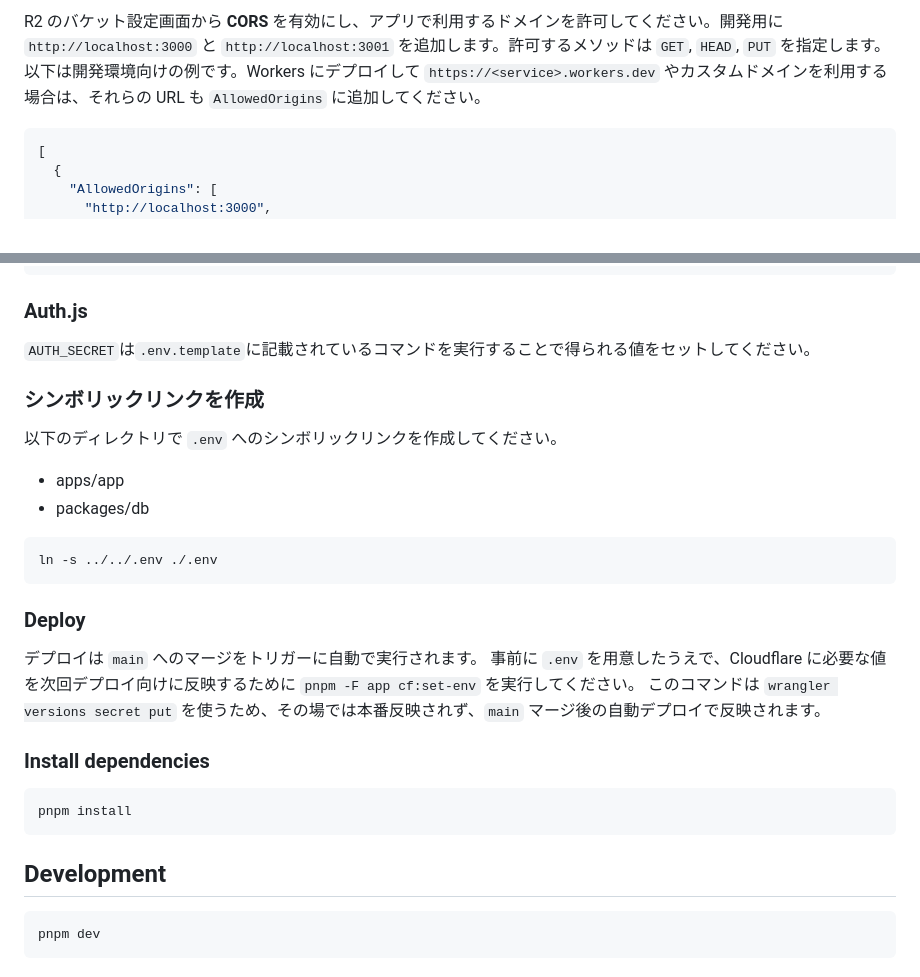
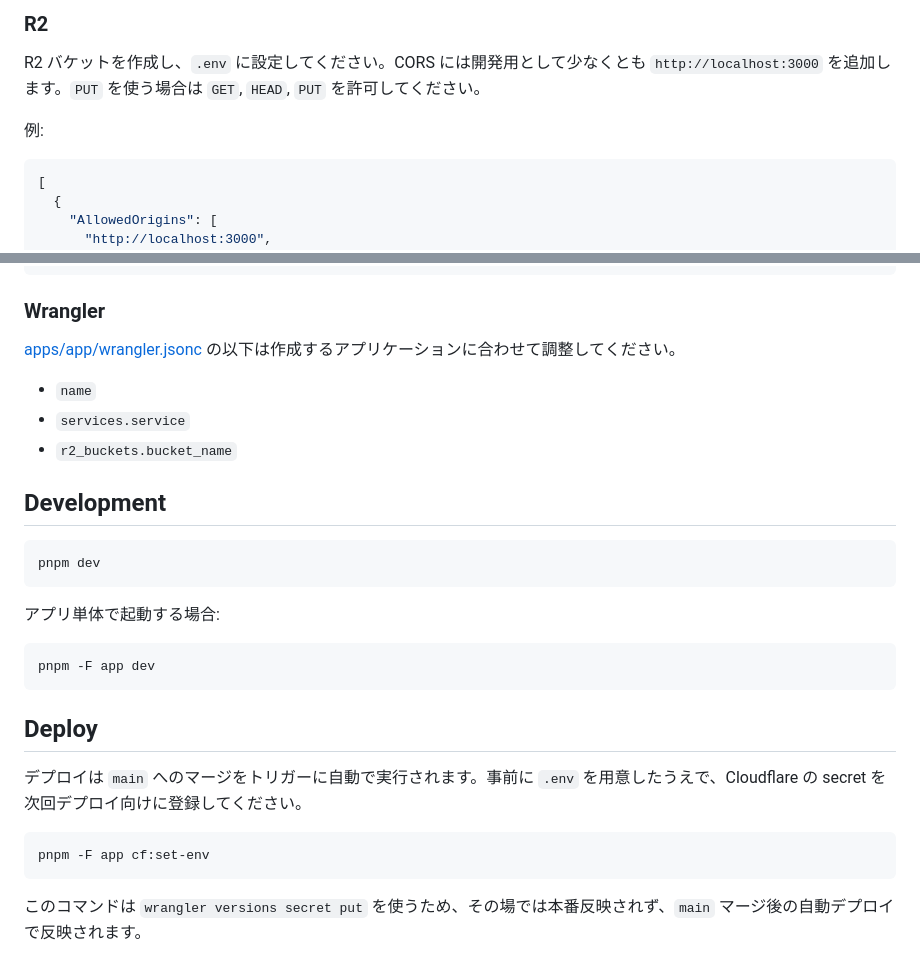
Before and after one commit to junkisai/web-app-template, a Markdown page: README.md, 2 parts joined by grey strips. GitHub-like rendering.

````diff
--- a/README.md
+++ b/README.md
@@ -63,5 +179,9 @@ R2_ENDPOINT="<S3 API エンドポイント>"
 
-R2 のバケット設定画面から **CORS** を有効にし、アプリで利用するドメインを許可してください。開発用に `http://localhost:3000` と `http://localhost:3001` を追加します。許可するメソッドは `GET`, `HEAD`, `PUT` を指定します。以下は開発環境向けの例です。Workers にデプロイして `https://<service>.workers.dev` やカスタムドメインを利用する場合は、それらの URL も `AllowedOrigins` に追加してください。
+### R2
+
+R2 バケットを作成し、`.env` に設定してください。CORS には開発用として少なくとも `http://localhost:3000` を追加します。`PUT` を使う場合は `GET`, `HEAD`, `PUT` を許可してください。
+
+例:
 
 ```json
 [
@@ -83,35 +203,32 @@ R2 のバケット設定画面から **CORS** を有効にし、アプリで利
 ]
 ```
 
-### Auth.js
+### Wrangler
 
-`AUTH_SECRET`は`.env.template`に記載されているコマンドを実行することで得られる値をセットしてください。
+[apps/app/wrangler.jsonc](./apps/app/wrangler.jsonc) の以下は作成するアプリケーションに合わせて調整してください。
 
-### シンボリックリンクを作成
-
-以下のディレクトリで `.env` へのシンボリックリンクを作成してください。
-
-- apps/app
-- packages/db
-
-```sh
-ln -s ../../.env ./.env
-```
-
-### Deploy
-
-デプロイは `main` へのマージをトリガーに自動で実行されます。
-事前に `.env` を用意したうえで、Cloudflare に必要な値を次回デプロイ向けに反映するために `pnpm -F app cf:set-env` を実行してください。
-このコマンドは `wrangler versions secret put` を使うため、その場では本番反映されず、`main` マージ後の自動デプロイで反映されます。
-
-### Install dependencies
-
-```sh
-pnpm install
-```
+- `name`
+- `services.service`
+- `r2_buckets.bucket_name`
 
 ## Development
 
 ```sh
 pnpm dev
 ```
+
+アプリ単体で起動する場合:
+
+```sh
+pnpm -F app dev
+```
+
+## Deploy
+
+デプロイは `main` へのマージをトリガーに自動で実行されます。事前に `.env` を用意したうえで、Cloudflare の secret を次回デプロイ向けに登録してください。
+
+```sh
+pnpm -F app cf:set-env
+```
+
+このコマンドは `wrangler versions secret put` を使うため、その場では本番反映されず、`main` マージ後の自動デプロイで反映されます。
````
Also changed, not shown: other parts of README.md (+134 -18 lines).
